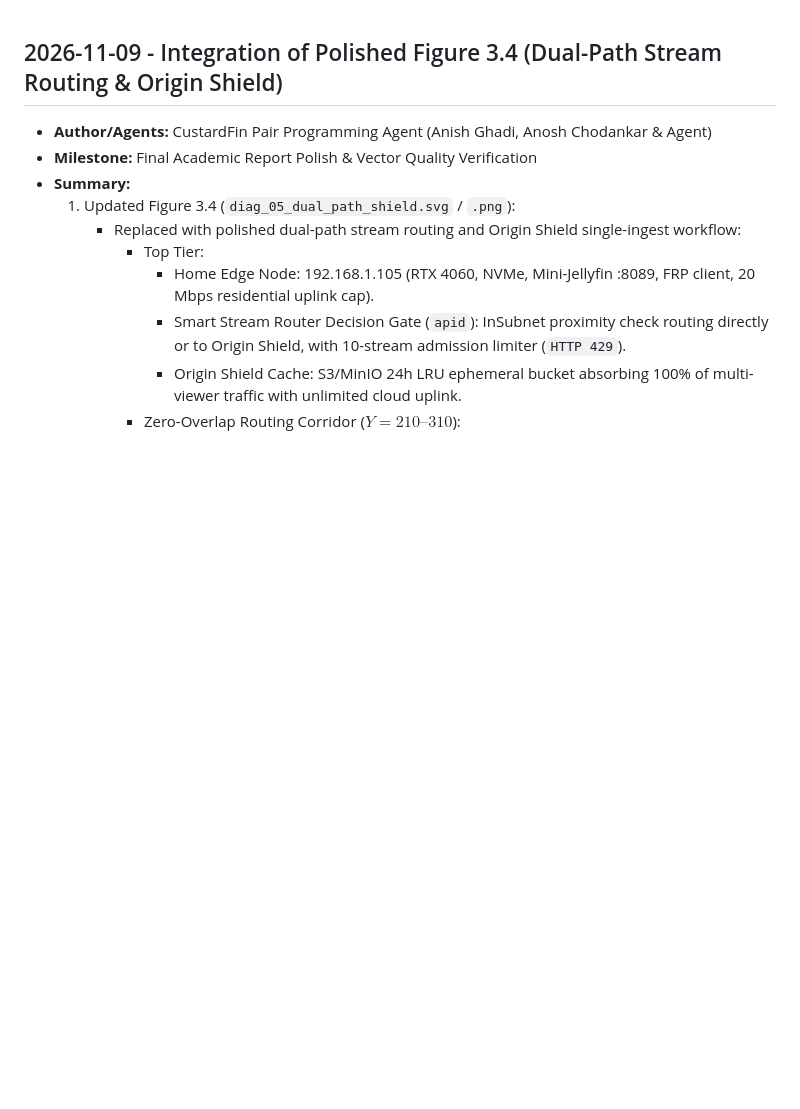
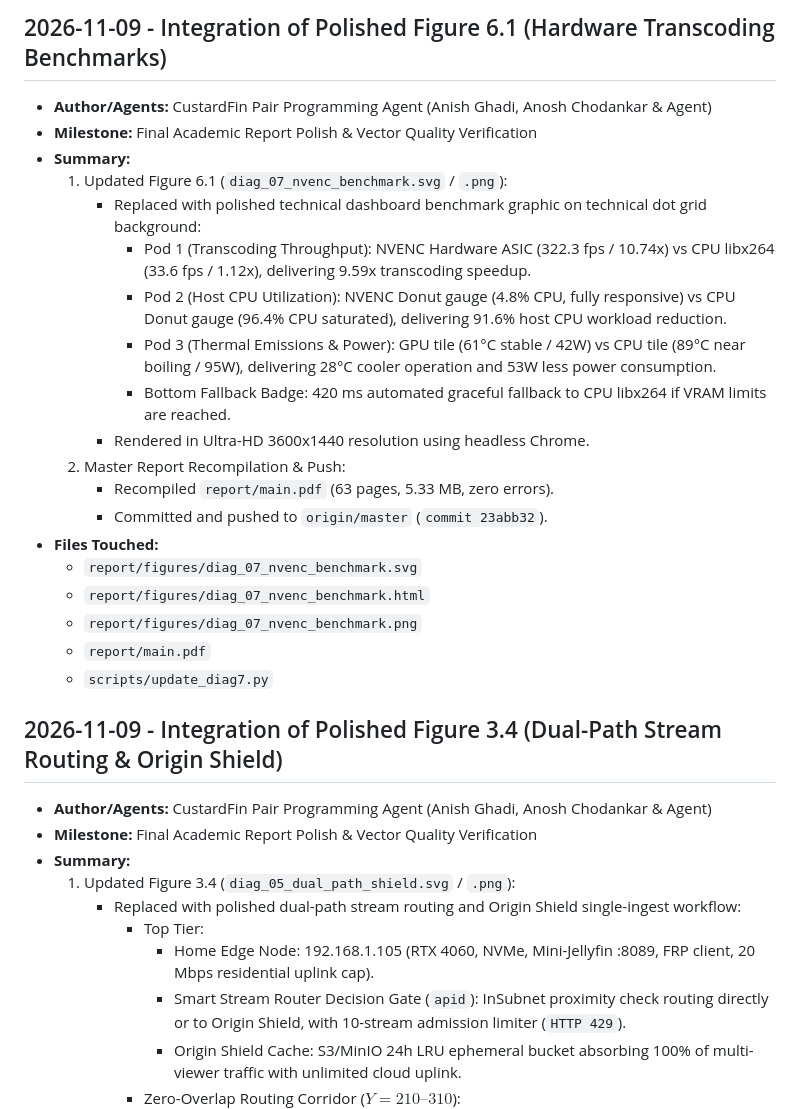
Before and after one commit to Anosh26/Custard-Fin, a Markdown page: docs/context/SESSION_LOG.md, the part around the change. Rendered like a GitHub page; blank space fills up the shorter version.

Commit message:
docs(context): document Figure 6.1 hardware transcoding benchmarks diagram integration

```diff
--- a/docs/context/SESSION_LOG.md
+++ b/docs/context/SESSION_LOG.md
@@ -1,3 +1,24 @@
+## 2026-11-09 - Integration of Polished Figure 6.1 (Hardware Transcoding Benchmarks)
+- **Author/Agents:** CustardFin Pair Programming Agent (Anish Ghadi, Anosh Chodankar & Agent)
+- **Milestone:** Final Academic Report Polish & Vector Quality Verification
+- **Summary:**
+  1. Updated Figure 6.1 (`diag_07_nvenc_benchmark.svg` / `.png`):
+     - Replaced with polished technical dashboard benchmark graphic on technical dot grid background:
+       - Pod 1 (Transcoding Throughput): NVENC Hardware ASIC (322.3 fps / 10.74x) vs CPU libx264 (33.6 fps / 1.12x), delivering 9.59x transcoding speedup.
+       - Pod 2 (Host CPU Utilization): NVENC Donut gauge (4.8% CPU, fully responsive) vs CPU Donut gauge (96.4% CPU saturated), delivering 91.6% host CPU workload reduction.
+       - Pod 3 (Thermal Emissions & Power): GPU tile (61°C stable / 42W) vs CPU tile (89°C near boiling / 95W), delivering 28°C cooler operation and 53W less power consumption.
+       - Bottom Fallback Badge: 420 ms automated graceful fallback to CPU libx264 if VRAM limits are reached.
+     - Rendered in Ultra-HD 3600x1440 resolution using headless Chrome.
+  2. Master Report Recompilation & Push:
+     - Recompiled `report/main.pdf` (63 pages, 5.33 MB, zero errors).
+     - Committed and pushed to `origin/master` (`commit 23abb32`).
+- **Files Touched:**
+  - `report/figures/diag_07_nvenc_benchmark.svg`
+  - `report/figures/diag_07_nvenc_benchmark.html`
+  - `report/figures/diag_07_nvenc_benchmark.png`
+  - `report/main.pdf`
+  - `scripts/update_diag7.py`
+
 ## 2026-11-09 - Integration of Polished Figure 3.4 (Dual-Path Stream Routing & Origin Shield)
 - **Author/Agents:** CustardFin Pair Programming Agent (Anish Ghadi, Anosh Chodankar & Agent)
 - **Milestone:** Final Academic Report Polish & Vector Quality Verification
```
